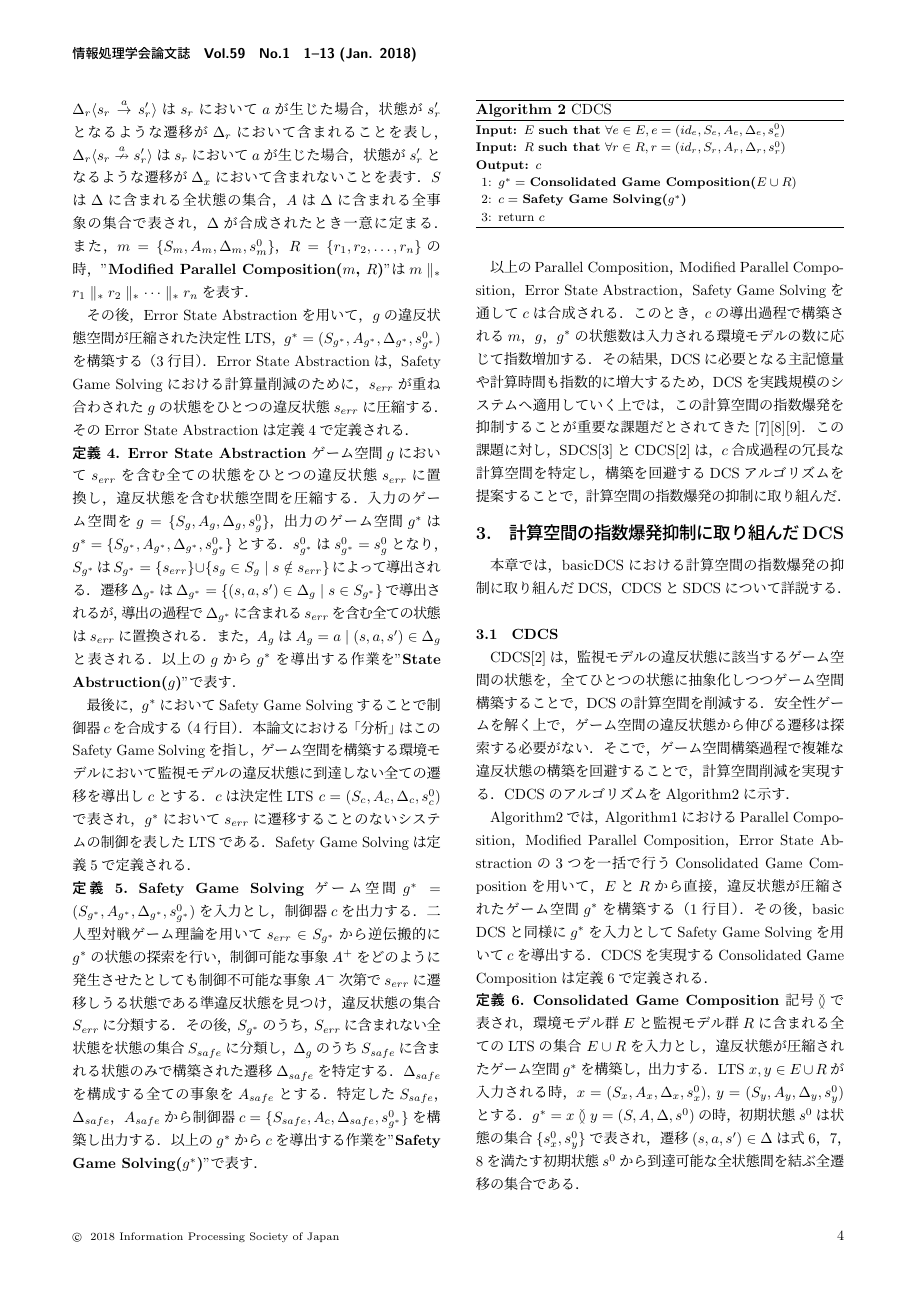
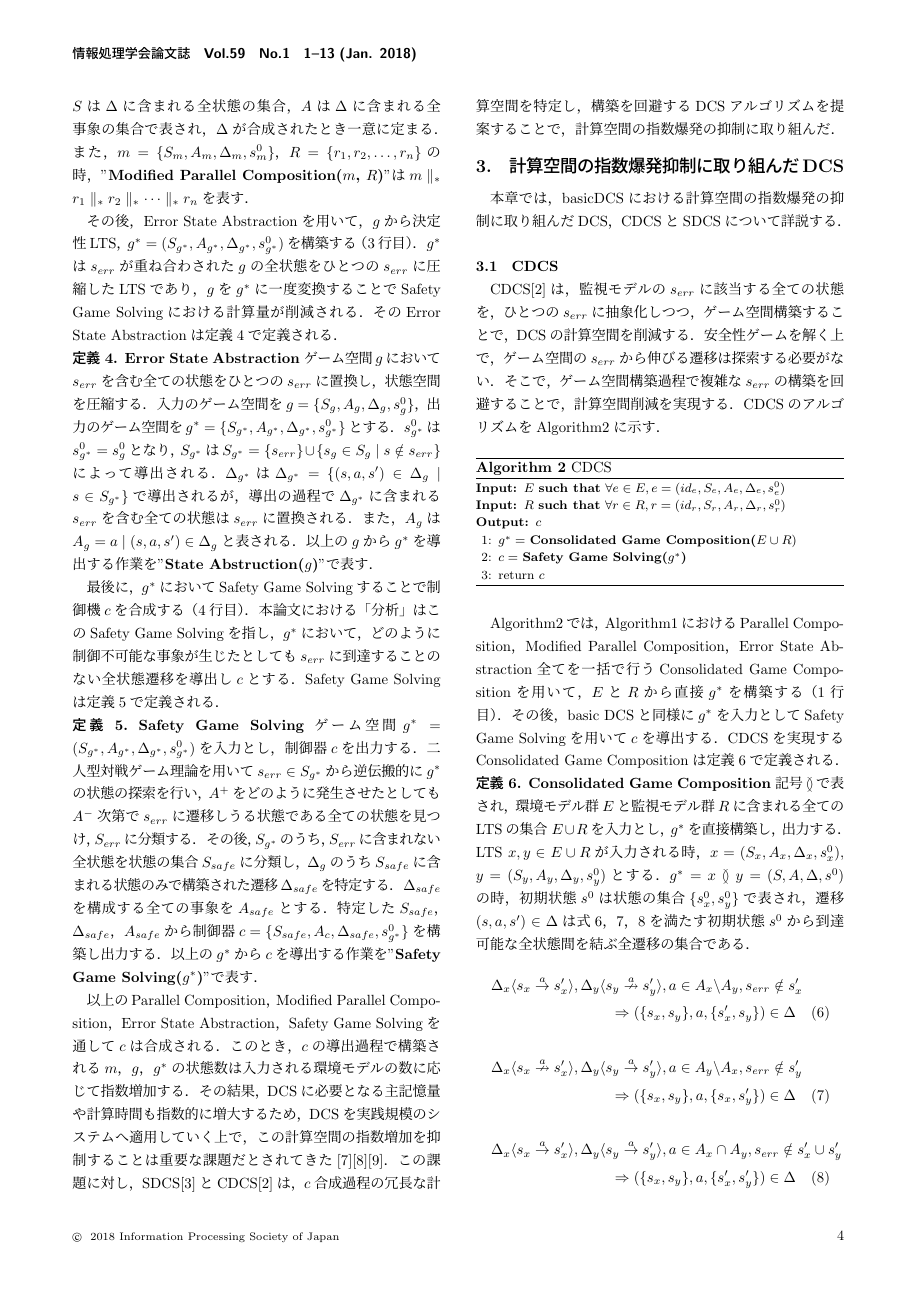
Before and after one commit to tei-lab-univ/JOURNAL-PAPER-IPSJ2025-Yamauchi, a LaTeX document (*0_論文本体.tex, which reads *2_背景技術.tex, *3_課題.tex, *4_提案.tex): page 4 of 13. Compiled offline with pLaTeX and dvipdfmx; a LaTeX package or settings file that is missing is left out.

Commit message:
Revision of wording

```diff
--- a/*0_論文本体.tex
+++ b/*0_論文本体.tex
@@ -67,7 +67,7 @@
 想定される動作環境下で安全性が保証された動作仕様を自動合成するDiscrete Controller Synthesis（DCS）において，計算空間の指数爆発の課題はその実践的な適用を阻む主要因となっている．
 本課題に対処するため，本論文では先行の計算空間削減手法を相補的に組み合わせたConsolidated Stepwise Discrete Controller Synthesis（CSDCS）を提案する．段階的なゲーム空間構築アプローチに違反状態空間の抽象化処理を採用することで，計算空間削減効果を維持したまま計算空間の構築回数を抑えることができる．
 結果，従来トレードオフの関係にあった計算空間削減と計算時間削減の両方を高い水準で両立を可能にした．
-その性能を形式的な妥当性証明と7つのシナリオを通して確認した結果，計算時間を平均-43.6，計算空間を平均51.8\%間削減しつつ従来のDCSと同じ機能を果たすことが可能であることがわかった．
+その性能を形式的な妥当性証明と7つのシナリオを通して確認した結果，計算時間を平均-43.6，計算空間を平均51.8\%削減しつつ従来のDCSと同じ機能を果たすことが可能であることがわかった．
 \end{abstract}
 \begin{jkeyword}
 離散制御器合成，二人型対戦ゲーム理論，ラベル付き遷移システム
--- a/*2_背景技術.tex
+++ b/*2_背景技術.tex
@@ -34,2 +33,2 @@ DCSは，以上の関係式を満たす開発者によって用意された$E$
-制御器$c$は，決定性LTS $c = (id_{c}, S_{c}, A_{c}, \Delta_{c}, s^0_{c})$で表され，
-システムを構成する全て環境モデル$e \in E$において，どのように制御不可能な事象が生じたとしても，いずれの$r \in R$の違反状態$s_{err}$に遷移することのない，システムの制御を表したLTSである．
+\subsection{basic DCS}
+\label{subsection:DCS algorithm}
@@ -40,7 +41,4 @@ DCSは，以上の関係式を満たす開発者によって用意された$E$
-\subsection{basic DCS}
-\label{subsection:DCS algorithm}
-
-\begin{algorithm}[t]
+\begin{algorithm}[h]
 \caption{basic DCS}
 \label{algorithm:basic_controller_synthesis}
 \begin{algorithmic}[1]
@@ -81,7 +79,7 @@ $m$を合成するParallel Compositionは定義\ref{def:parallel_composition}で
     \Delta_x \langle s_{x} \overset{a}{\rightarrow} s'_{x} \rangle, \Delta_y \langle s_{y} \overset{a}{\rightarrow} s'_{y} \rangle, a \in A_{x} \cap A_{y}\\
     \Rightarrow (\{ s_{x},s_{y} \},a,\{ s'_{x},s'_{y} \}) \in \Delta
     \end{multline}
-    $\Delta_x \langle s_{x} \overset{a}{\rightarrow} s'_{x} \rangle$は$s_{x}$において$a$が生じた場合，状態が$s'_{x}$となるような遷移が$\Delta_x$に含まれることを表し，$\Delta_x \langle s_{x} \overset{a}{\nrightarrow} s'_{x} \rangle$は$s_{x}$において$a$が生じた場合，状態が$s'_{x}$となるような遷移が$\Delta_x$に含まれないことを表す．
+    $\Delta_x \langle s_{x} \overset{a}{\rightarrow} s'_{x} \rangle$は$s_{x}$において$a$が生じた場合，状態が$s'_{x}$となる遷移が$\Delta_x$に含まれることを表し，$\Delta_x \langle s_{x} \overset{a}{\nrightarrow} s'_{x} \rangle$は$s_{x}$において$a$が生じた場合，状態が$s'_{x}$となる遷移が$\Delta_x$に含まれないことを表す．
     $S$は$\Delta$に含まれる全状態の集合，$A$は$\Delta$に含まれる全事象の集合で表され，$\Delta$が合成されたとき一意に定まる．
     $E = \{e_1, e_2, \ldots, e_n\}$の時，"{\bf Parallel Composition($E$)}"は$e_1 \parallel e_2 \parallel \cdots \parallel e_n$を表す．
 \end{dfn}
@@ -104,14 +102,13 @@ $g$は$m$において保証したい安全性$r$を違反する状態を重ね
     \Delta_m \langle s_{m} \overset{a}{\rightarrow} s'_{m} \rangle, \Delta_r \langle s_{r} \overset{a}{\rightarrow} s'_{r} \rangle, a \in A_{m} \cap A_{r}\\
     \Rightarrow (\{ s_{m},s_{r} \},a,\{ s'_{m},s'_{r} \}) \in \Delta
     \end{multline}
-    $\Delta_r \langle s_{r} \overset{a}{\rightarrow} s'_{r} \rangle$は$s_{r}$において$a$が生じた場合，状態が$s'_{r}$となるような遷移が$\Delta_r$において含まれることを表し，$\Delta_r \langle s_{r} \overset{a}{\nrightarrow} s'_{r} \rangle$は$s_{r}$において$a$が生じた場合，状態が$s'_{r}$となるような遷移が$\Delta_x$において含まれないことを表す．
+    % $\Delta_r \langle s_{r} \overset{a}{\rightarrow} s'_{r} \rangle$は$s_{r}$において$a$が生じた場合，状態が$s'_{r}$となる遷移が$\Delta_r$において含まれることを表し，$\Delta_r \langle s_{r} \overset{a}{\nrightarrow} s'_{r} \rangle$は$s_{r}$において$a$が生じた場合，状態が$s'_{r}$となる遷移が$\Delta_x$において含まれないことを表す．
     $S$は$\Delta$に含まれる全状態の集合，$A$は$\Delta$に含まれる全事象の集合で表され，$\Delta$が合成されたとき一意に定まる．
     また，$m = \{S_{m}, A_{m}, \Delta_{m}, s^0_{m}\}$，$R = \{r_1, r_2, \ldots, r_n\}$の時，"{\bf Modified Parallel Composition($m$, $R$)}"は$m \parallel_* r_1 \parallel_* r_2 \parallel_* \cdots \parallel_* r_n$を表す．
 \end{dfn}
 
-その後，Error State Abstractionを用いて，$g$の違反状態空間が圧縮された決定性LTS，$g^* = (S_{g^*}, A_{g^*}, \Delta_{g^*}, s^0_{g^*})$を構築する（3行目）．Error State Abstractionは，Safety Game Solvingにおける計算量削減のために，$s_{err}$が重ね合わされた$g$の状態をひとつの違反状態$s_{err}$に圧縮する．
+その後，Error State Abstractionを用いて，$g$から決定性LTS，$g^* = (S_{g^*}, A_{g^*}, \Delta_{g^*}, s^0_{g^*})$を構築する（3行目）．$g^*$は$s_{err}$が重ね合わされた$g$の全状態をひとつの$s_{err}$に圧縮したLTSであり，$g$を$g^*$に一度変換することでSafety Game Solvingにおける計算量が削減される．
 そのError State Abstractionは定義\ref{def:error_state_abstraction}で定義される．
 \begin{dfn}{\textbf{Error State Abstraction}}
 \label{def:error_state_abstraction}
-    ゲーム空間$g$において$s_{err}$を含む全ての状態をひとつの違反状態$s_{err}$に置換し，違反状態を含む状態空間を圧縮する．
-    入力のゲーム空間を$g = \{S_{g}, A_{g}, \Delta_{g}, s^0_{g}\}$，出力のゲーム空間$g^*$は$g^* = \{S_{g^*}, A_{g^*}, \Delta_{g^*}, s^0_{g^*}\}$とする．
+    ゲーム空間$g$において$s_{err}$を含む全ての状態をひとつの$s_{err}$に置換し，状態空間を圧縮する．
@@ -122,14 +120,14 @@ $g$は$m$において保証したい安全性$r$を違反する状態を重ね
     以上の$g$から$g^*$を導出する作業を"{\bf State Abstruction($g$)}"で表す．
 \end{dfn}
 
-最後に，$g^*$においてSafety Game Solvingすることで制御器$c$を合成する（4行目）．本論文における「分析」はこのSafety Game Solvingを指し，ゲーム空間を構築する環境モデルにおいて監視モデルの違反状態に到達しない全ての遷移を導出し$c$とする．$c$は決定性LTS $c = (S_{c}, A_{c}, \Delta_{c}, s^0_{c})$で表され，$g^*$において$s_{err}$に遷移することのないシステムの制御を表したLTSである．
+最後に，$g^*$においてSafety Game Solvingすることで制御機$c$を合成する（4行目）．本論文における「分析」はこのSafety Game Solvingを指し，$g^*$において，どのように制御不可能な事象が生じたとしても$s_{err}$に到達することのない全状態遷移を導出し$c$とする．
 Safety Game Solvingは定義\ref{def:safety_game_solving}で定義される．
 
 \begin{dfn}{\textbf{Safety Game Solving}}
 \label{def:safety_game_solving}
     ゲーム空間$g^* = (S_{g^*}, A_{g^*}, \Delta_{g^*}, s^0_{g^*})$を入力とし，制御器$c$を出力する．
     二人型対戦ゲーム理論を用いて$s_{err} \in S_{g^*}$から逆伝搬的に$g^*$の状態の探索を行い，
-    制御可能な事象$A^+$をどのように発生させたとしても制御不可能な事象$A^-$次第で$s_{err}$に遷移しうる状態である準違反状態を見つけ，違反状態の集合$S_{err}$に分類する．
+    $A^+$をどのように発生させたとしても$A^-$次第で$s_{err}$に遷移しうる状態である全ての状態を見つけ，$S_{err}$に分類する．
     その後，$S_{g^*}$のうち，$S_{err}$に含まれない全状態を状態の集合$S_{safe}$に分類し，$\Delta_{g}$のうち$S_{safe}$に含まれる状態のみで構築された遷移$\Delta_{safe}$を特定する．
     $\Delta_{safe}$を構成する全ての事象を$A_{safe}$とする．
     特定した$S_{safe}$，$\Delta_{safe}$，$A_{safe}$から制御器$c=\{S_{safe}, A_{c}, \Delta_{safe}, s^0_{g^*}\}$を構築し出力する．
@@ -138,5 +136,5 @@ Safety Game Solvingは定義\ref{def:safety_game_solving}で定義される．
 
 以上のParallel Composition，Modified Parallel Composition，Error State Abstraction，Safety Game Solvingを通して$c$は合成される．
 このとき，$c$の導出過程で構築される$m$，$g$，$g^*$の状態数は入力される環境モデルの数に応じて指数増加する．
-その結果，DCSに必要となる主記憶量や計算時間も指数的に増大するため，DCSを実践規模のシステムへ適用していく上では，この計算空間の指数爆発を抑制することが重要な課題だとされてきた\cite{paper:DirectedControllerSyntehsis}\cite{aizawa:IEICEJ2020}\cite{aizawa:SmartWorld}．
+その結果，DCSに必要となる主記憶量や計算時間も指数的に増大するため，DCSを実践規模のシステムへ適用していく上で，この計算空間の指数増加を抑制することは重要な課題だとされてきた\cite{paper:DirectedControllerSyntehsis}\cite{aizawa:IEICEJ2020}\cite{aizawa:SmartWorld}．
 この課題に対し，SDCS\cite{yamauchi:IEICEJ2023}とCDCS\cite{yamauchi:IPSJ2024}は，$c$合成過程の冗長な計算空間を特定し，構築を回避するDCSアルゴリズムを提案することで，計算空間の指数爆発の抑制に取り組んだ．
--- a/*3_課題.tex
+++ b/*3_課題.tex
@@ -6,13 +6,12 @@
 
 \subsection{CDCS}
 \label{subsection:CDCS}
-CDCS\cite{yamauchi:IPSJ2024}は，監視モデルの違反状態に該当するゲーム空間の状態を，全てひとつの状態に抽象化しつつゲーム空間構築することで，DCSの計算空間を削減する．
-安全性ゲームを解く上で，ゲーム空間の違反状態から伸びる遷移は探索する必要がない．
-そこで，ゲーム空間構築過程で複雑な違反状態の構築を回避することで，計算空間削減を実現する．
-% この抽象化によって，構築されるゲーム空間の状態削減を実現した．
+CDCS\cite{yamauchi:IPSJ2024}は，監視モデルの$s_{err}$に該当する全ての状態を，ひとつの$s_{err}$に抽象化しつつ，ゲーム空間構築することで，DCSの計算空間を削減する．
+安全性ゲームを解く上で，ゲーム空間の$s_{err}$から伸びる遷移は探索する必要がない．
+そこで，ゲーム空間構築過程で複雑な$s_{err}$の構築を回避することで，計算空間削減を実現する．
 CDCSのアルゴリズムをAlgorithm\ref{algorithm:CDCS}に示す．
 
-\begin{algorithm}[t]
+\begin{algorithm}[h]
 \caption{CDCS}
 \label{algorithm:CDCS}
 \begin{algorithmic}[1]
@@ -28,12 +27,12 @@ CDCSのアルゴリズムをAlgorithm\ref{algorithm:CDCS}に示す．
 \end{algorithmic}
 \end{algorithm}
 
-Algorithm\ref{algorithm:CDCS}では，Algorithm\ref{algorithm:basic_controller_synthesis}におけるParallel Composition，Modified Parallel Composition，Error State Abstractionの3つを一括で行うConsolidated Game Compositionを用いて，$E$と$R$から直接，違反状態が圧縮されたゲーム空間$g^*$を構築する（1行目）．その後，basic DCSと同様に$g^*$を入力としてSafety Game Solvingを用いて$c$を導出する．
+Algorithm\ref{algorithm:CDCS}では，Algorithm\ref{algorithm:basic_controller_synthesis}におけるParallel Composition，Modified Parallel Composition，Error State Abstraction全てを一括で行うConsolidated Game Compositionを用いて，$E$と$R$から直接$g^*$を構築する（1行目）．その後，basic DCSと同様に$g^*$を入力としてSafety Game Solvingを用いて$c$を導出する．
 CDCSを実現するConsolidated Game Compositionは定義\ref{def:consolidated_game_composition}で定義される．
 
 \begin{dfn}{\textbf{Consolidated Game Composition}}
 \label{def:consolidated_game_composition}
-    記号$\between$で表され，環境モデル群$E$と監視モデル群$R$に含まれる全てのLTSの集合 $E \cup R$を入力とし，違反状態が圧縮されたゲーム空間$g^*$を構築し，出力する．
+    記号$\between$で表され，環境モデル群$E$と監視モデル群$R$に含まれる全てのLTSの集合 $E \cup R$を入力とし，$g^*$を直接構築し，出力する．
     LTS $x,y \in E \cup R$が入力される時，$x = (S_{x}, A_{x}, \Delta_{x}, s^0_{x})$,
     $y = (S_{y}, A_{y}, \Delta_{y}, s^0_{y})$とする．
     $g^* = x \between y = (S, A, \Delta, s^0)$の時，初期状態$s^0$は状態の集合$\{ s^0_{x}, s^0_{y} \}$で表され，遷移$(s,a,s')\in\Delta$は式\ref{formula:pc1}，\ref{formula:pc2}，\ref{formula:pc3}を満たす初期状態$s^0$から到達可能な全状態間を結ぶ全遷移の集合である．
@@ -109,4 +108,3 @@ SDCSのアルゴリズムをAlgorithm\ref{algorithm:SDCS}に示す．
 \end{algorithmic}
 \end{algorithm}
 
-\begin{algorithm}[t]
@@ -113,3 +123,4 @@ SDCSのアルゴリズムをAlgorithm\ref{algorithm:SDCS}に示す．
+\begin{algorithm}[h]
 \caption{監視対象モデル数を考慮した$\Lambda$の合成}
 \label{algorithm:huristic}
 \begin{algorithmic}[1]
--- a/*4_提案.tex
+++ b/*4_提案.tex
@@ -9,13 +9,13 @@ CSDCSではSDCSとCDCSの一元化を実現するため，\ref{subsection:limita
 \subsection{技術詳細}
 CSDCSでは，SDCS（Algorithm\ref{algorithm:SDCS}）を基盤にしつつ，$g^{*}$の構築に関わる3つの過程（Parallel Composition，Modified Parallel Composition，Error State Abstraction）
 をCDCSで導入されたConsolidated Game Composition（定義\ref{def:consolidated_game_composition}）へと置換する．
-CDCSは$g^{*}$の構築過程をConsolidated Game Compositionに統合することで違反状態の抽象化を通じた計算空間削減を実現する．
+CDCSは$g^{*}$の構築過程をConsolidated Game Compositionに統合することで$s_{err}$の抽象化を通じた計算空間削減を実現する．
 このConsolidated Game Compositionは，SDCSにおいて繰り返し行われるゲーム空間$g^{*}$の構築処理にも適用可能であり，
 SDCSの段階的な計算空間削減アプローチと整合的に機能する．
 SDCSの構造にCDCSの手法を統合することにより，CDCSおよびSDCSの両手法が対象とする適用可能範囲を包含でき，CSDCSは適用範囲の不一致に起因する制約1の克服を実現する．
 そのCSDCSアルゴリズムがAlgorithm~\ref{algorithm:CSDCS}である．
 
-\begin{algorithm}[t]
+\begin{algorithm}[h]
 \caption{CSDCS}
 \label{algorithm:CSDCS}
 \begin{algorithmic}[1]
--- a/*6_関連研究.tex
+++ b/*6_関連研究.tex
@@ -3,7 +3,7 @@
 CSDCSのように，検証時の計算空間爆発を抑制するために，システム全体の検証問題をシステムの構成要素ごとのサブ問題に分解・検証するアプローチはCompositional Verificationと呼ばれ，モデル検査分野で広く研究されてきた\cite{paper:CompositionalVerification_1}\cite{paper:CompositionalVerification_2}\cite{paper:CompositionalVerification_3}\cite{paper:CompositionalVerification_4}\cite{paper:CompositionalVerification_5}\cite{paper:CompositionalVerification_6}\cite{paper:CompositionalVerification_7}\cite{paper:CompositionalVerification_8}．
 しかし，安全性を充足可能なシステム全体の状態空間を制御器として出力する必要があるDCSでは，サブ問題の解がシステム全体の問題の状態空間のどの状態に該当するか特定する必要がある．よって，問題をサブ問題として解くだけではDCSの計算空間削減は実現できず，DCS分野にはCompositional Verificationは不適だとされてきた．
 
-CSDCSは，Compositional Verificationによって生じるサブ問題（部分合成）の直接的な解である充足可能領域ではなく，違反状態となった非充足可能領域に着目した．
+CSDCSは，Compositional Verificationによって生じるサブ問題（部分合成）の直接的な解である充足可能領域ではなく，安全性ゲームで$S_{err}$となった非充足可能領域に着目した．
 サブ問題で判明した非充足可能領域を，以降の全てのDCSプロセスにおいて構築回避するよう，DCSプロセスから見直すことで，DCS分野においてもCompositional Verificationが計算空間削減に有効であることを示した．よって，CSDCSはDCS分野におけるCompositional Verification適用のさきがけ的研究であると思われる．
 
 Abstraction Synthesis以外にも，DCS分野では計算空間爆発に対処するアプローチとして，On-the-fly SynthesisやAbstraction Synthesisが研究されてきた．
```
Also changed, not shown: *1_序論.tex (+4 -4 lines), *5_評価.tex (+8 -9 lines), *0_論文本体.pdf, *2_背景技術.tex (18 more changed lines), *3_課題.tex (29 more changed lines), *4_提案.tex (5 more changed lines).
